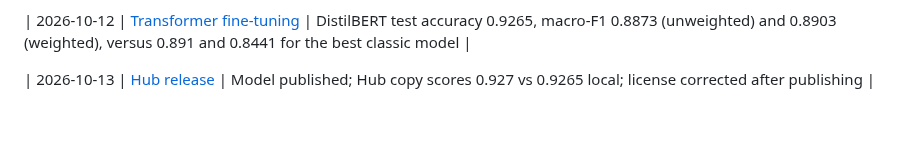
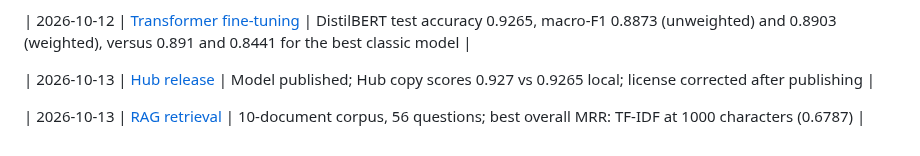
Before and after one commit to NORUIZ-04/feedback-intelligence, a Markdown page: docs/development-log/README.md, the part around the change. GitHub-like rendering; blank space fills up the shorter version.

```diff
--- a/docs/development-log/README.md
+++ b/docs/development-log/README.md
@@ -12,3 +12,5 @@ Engineering notes written as the project is built: what was done, why, the comma
 | 2026-10-12 | [Transformer fine-tuning](2026-10-12-transformer-finetuning.md) | DistilBERT test accuracy 0.9265, macro-F1 0.8873 (unweighted) and 0.8903 (weighted), versus 0.891 and 0.8441 for the best classic model |
 
 | 2026-10-13 | [Hub release](2026-10-13-hub-release.md) | Model published; Hub copy scores 0.927 vs 0.9265 local; license corrected after publishing |
+
+| 2026-10-13 | [RAG retrieval](2026-10-13-rag-retrieval.md) | 10-document corpus, 56 questions; best overall MRR: TF-IDF at 1000 characters (0.6787) |
```
Also changed, not shown: CHANGELOG.md (+4 -0 lines), README.md (+56 -2 lines), docs/development-log/2026-10-13-rag-retrieval.md (added, +197 -0 lines), results/rag_findings.md (added, +13 -0 lines), results/rag_retrieval_comparison.md (added, +33 -0 lines), results/plots/rag_retrieval_mrr.png (added), 4 other files.
